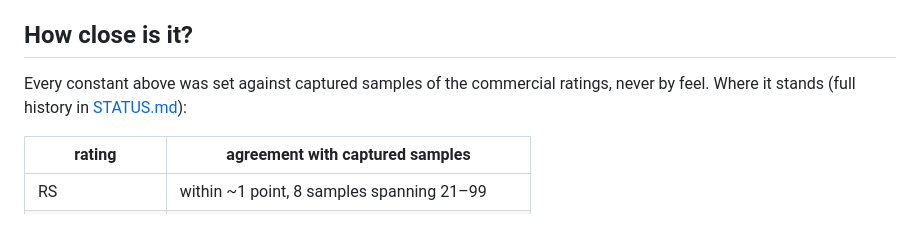
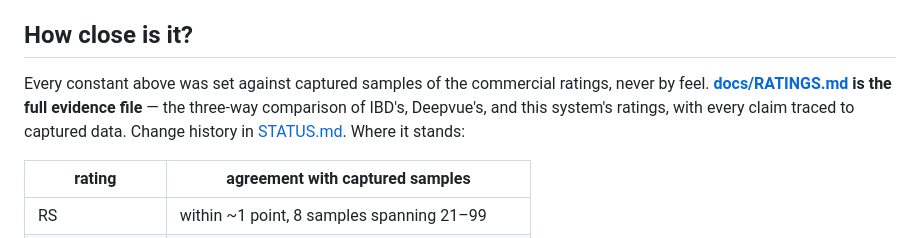
Before and after one commit to groverburger/open8585, a Markdown page: README.md, the part around the change. Rendered like a GitHub page.

```diff
--- a/README.md
+++ b/README.md
@@ -94,8 +94,10 @@ taxonomy.
 ## How close is it?
 
 Every constant above was set against captured samples of the commercial
-ratings, never by feel. Where it stands (full history in
-[STATUS.md](STATUS.md)):
+ratings, never by feel. **[docs/RATINGS.md](docs/RATINGS.md) is the full
+evidence file** — the three-way comparison of IBD's, Deepvue's, and this
+system's ratings, with every claim traced to captured data. Change history
+in [STATUS.md](STATUS.md). Where it stands:
 
 | rating | agreement with captured samples |
 |---|---|
```
Also changed, not shown: docs/RATINGS.md (added, +294 -0 lines).
